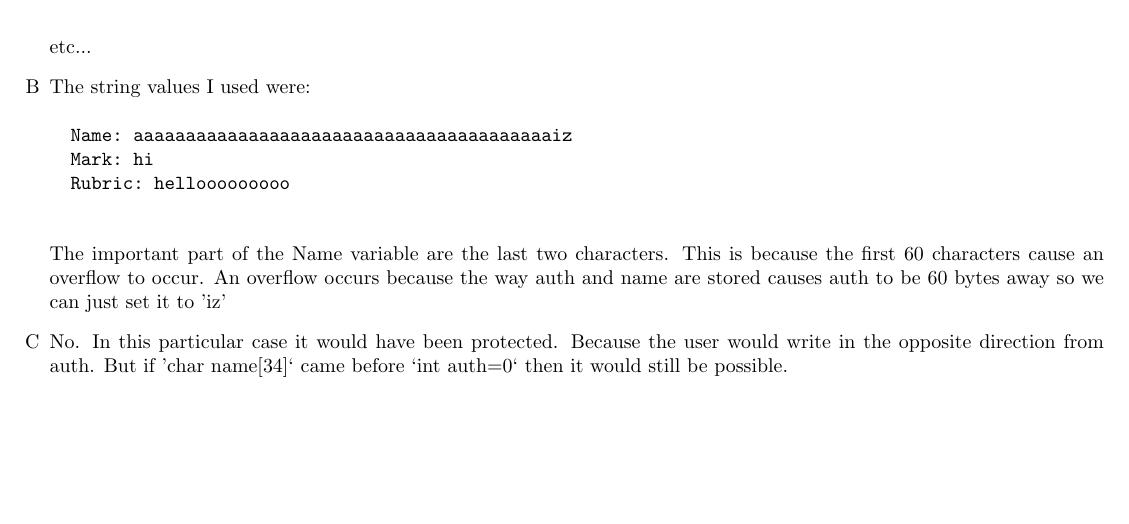
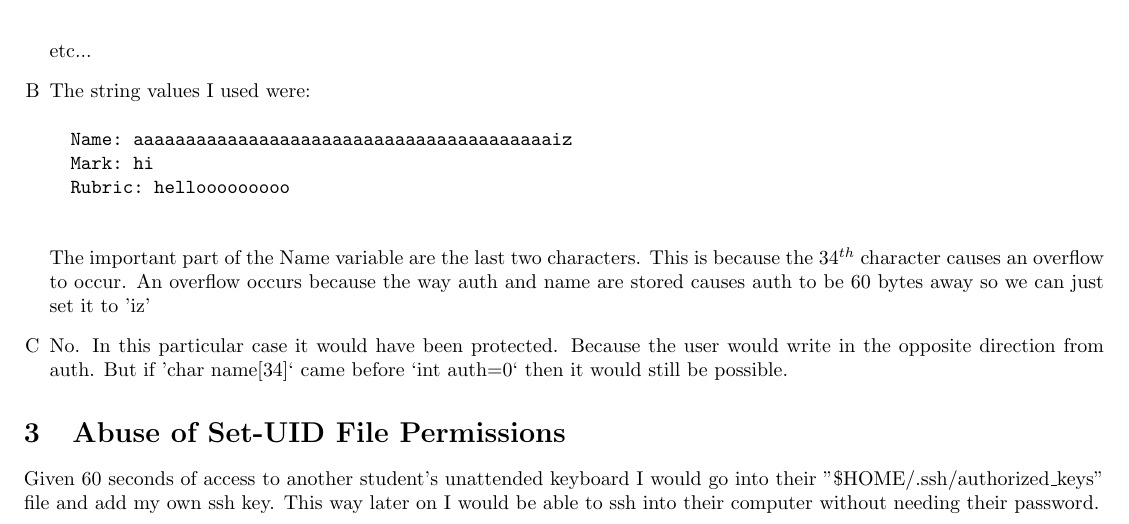
Before and after one commit to wmak/Notes, a LaTeX document (CSC/D27/A3/A3.tex): part of the page, cut so that both start at the same text, the shorter picture padded with empty space. Compiled offline with pdfLaTeX.

Commit message:
Question 3 done

```diff
--- a/CSC/D27/A3/A3.tex
+++ b/CSC/D27/A3/A3.tex
@@ -37,7 +37,7 @@ See Email
 		Rubric: hellooooooooo
 		\end{verbatim}\\
 		The important part of the Name variable are the last two characters.
-		This is because the first 60 characters cause an overflow to occur. An
+		This is because the $34^{th}$ character causes an overflow to occur. An
 		overflow occurs because the way auth and name are stored causes auth to
 		be 60 bytes away so we can just set it to 'iz'
 	\item
@@ -46,4 +46,11 @@ See Email
 		'char name[34]` came before `int auth=0` then it would still be
 		possible.
 \end{enumerate}
+
+\section{Abuse of Set-UID File Permissions}
+Given 60 seconds of access to another student's unattended keyboard I would go
+into their "\$HOME/.ssh/authorized\_keys" file and add my own ssh key. This way
+later on I would be able to ssh into their computer without needing their
+password.
+
 \end{document}
```
